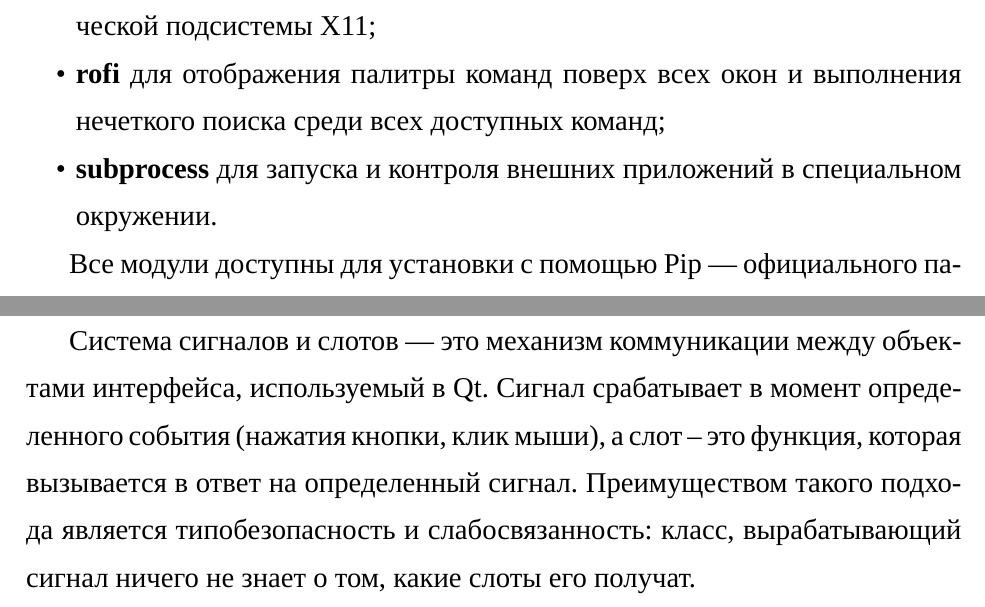
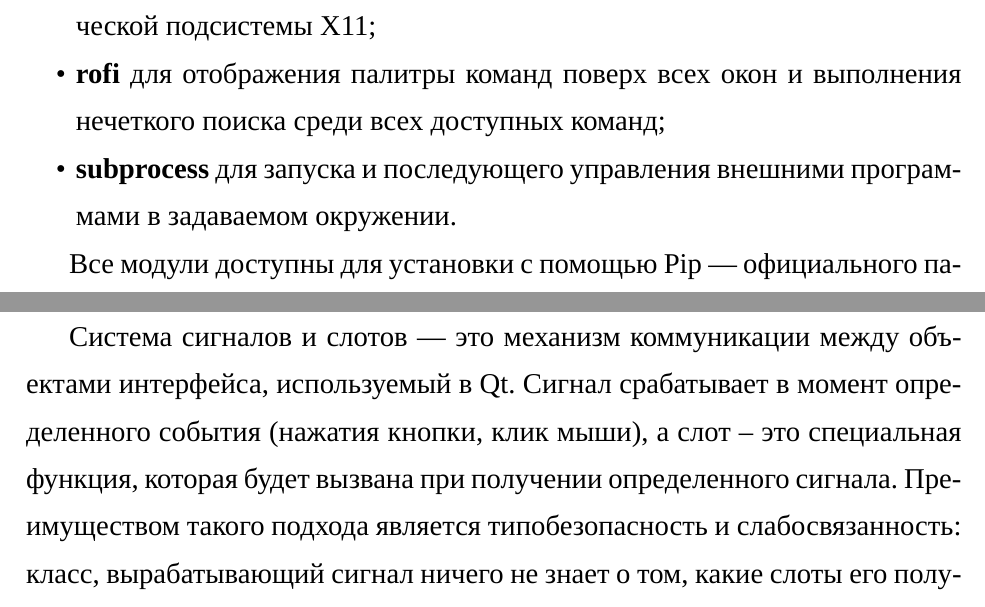
Before and after one commit to Diadlo/Dissertation, a LaTeX thesis (dissertation.tex, which reads chapter2/means.tex, chapter3/improvements.tex): two parts of pages 22 and 41 of 45, joined at a grey line, cut so that both start at the same text. Compiled offline with XeLaTeX; a missing font is replaced by an installed copy or a similar font.

Commit message:
Increase uniqueness

```diff
--- a/chapter2/means.tex
+++ b/chapter2/means.tex
@@ -43,8 +43,8 @@
 		графической подсистемы X11;
 	\item \textbf{rofi} для отображения палитры команд поверх всех окон и
 		выполнения нечеткого поиска среди всех доступных команд;
-	\item \textbf{subprocess} для запуска и контроля внешних приложений в
-		специальном окружении.
+	\item \textbf{subprocess} для запуска и последующего управления внешними
+		программами в задаваемом окружении.
 \end{itemize}
 
 Все модули доступны для установки с помощью Pip — официального пакетного
--- a/chapter3/improvements.tex
+++ b/chapter3/improvements.tex
@@ -28,10 +28,10 @@
 
 Система сигналов и слотов — это механизм коммуникации между объектами
 интерфейса, используемый в Qt. Сигнал срабатывает в момент определенного
-события (нажатия кнопки, клик мыши), а слот – это функция, которая вызывается
-в ответ на определенный сигнал. Преимуществом такого подхода является
-типобезопасность и слабосвязанность: класс, вырабатывающий сигнал ничего не
-знает о том, какие слоты его получат.
+события (нажатия кнопки, клик мыши), а слот – это специальная функция, которая
+будет вызвана при получении определенного сигнала. Преимуществом такого подхода
+является типобезопасность и слабосвязанность: класс, вырабатывающий сигнал
+ничего не знает о том, какие слоты его получат.
 
 В библиотеку может быть добавлена логика для анализа связей сигналов и слотов,
 чтобы находить дополнительные связи: если в качестве источника сигнала выступает
```
